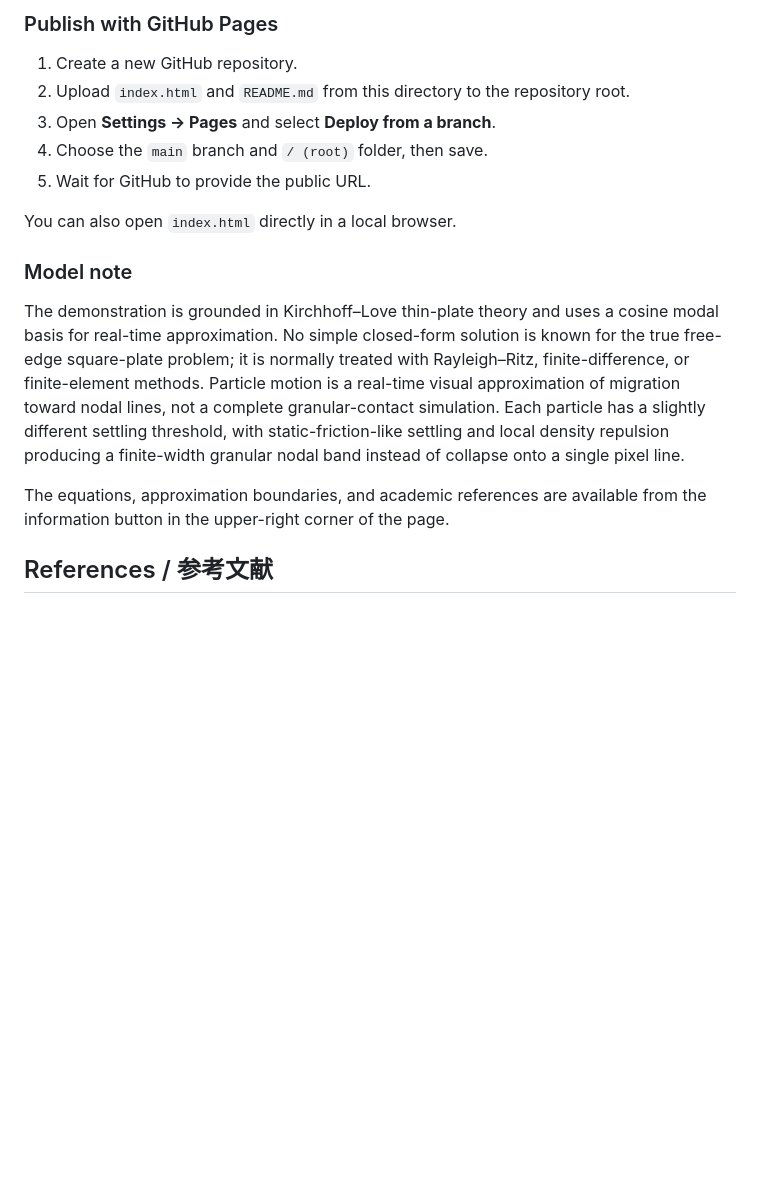
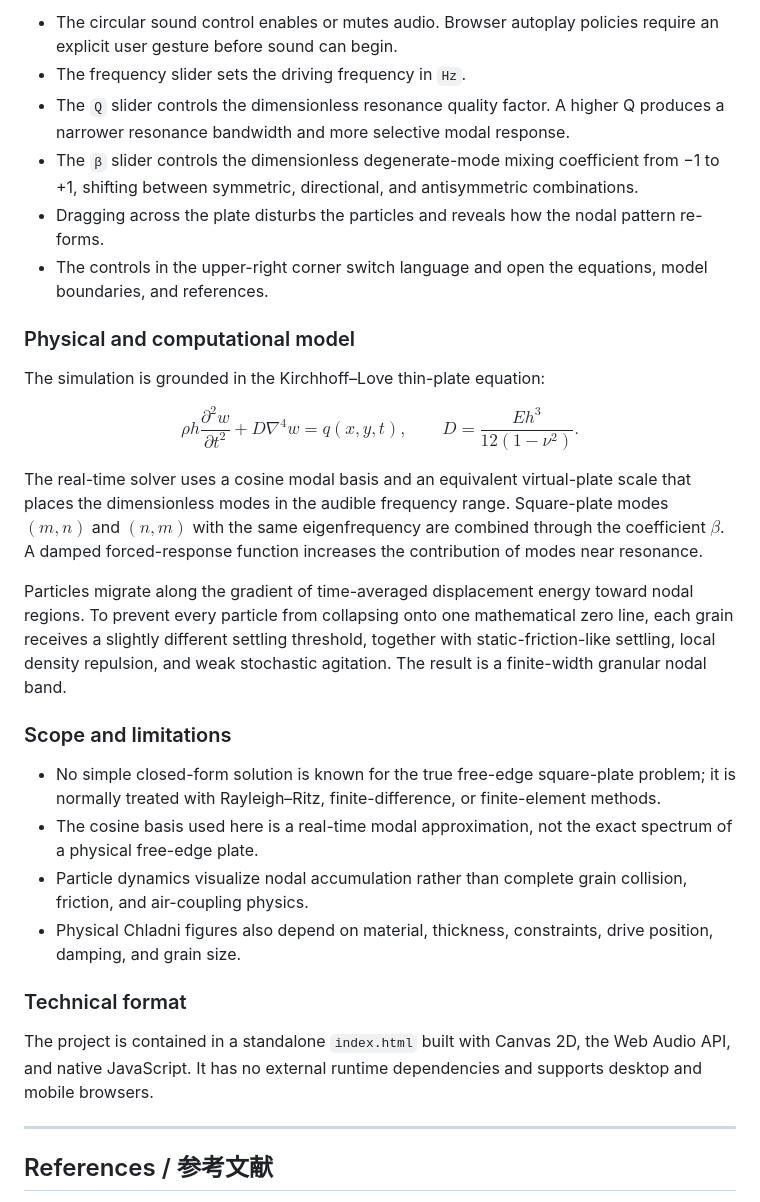
Before and after one commit to StephenJohnson79/Chladni-cymatics, a Markdown page: README.md, the part around one of its changes. Rendered like a GitHub page; blank space fills up the shorter version.

```diff
--- a/README.md
+++ b/README.md
@@ -62,19 +70,37 @@ An interactive monochrome Chladni plate demonstration. The complete experience i
 
-### Publish with GitHub Pages
+- The circular sound control enables or mutes audio. Browser autoplay policies require an explicit user gesture before sound can begin.
+- The frequency slider sets the driving frequency in `Hz`.
+- The `Q` slider controls the dimensionless resonance quality factor. A higher Q produces a narrower resonance bandwidth and more selective modal response.
+- The `β` slider controls the dimensionless degenerate-mode mixing coefficient from −1 to +1, shifting between symmetric, directional, and antisymmetric combinations.
+- Dragging across the plate disturbs the particles and reveals how the nodal pattern re-forms.
+- The controls in the upper-right corner switch language and open the equations, model boundaries, and references.
 
-1. Create a new GitHub repository.
-2. Upload `index.html` and `README.md` from this directory to the repository root.
-3. Open **Settings → Pages** and select **Deploy from a branch**.
-4. Choose the `main` branch and `/ (root)` folder, then save.
-5. Wait for GitHub to provide the public URL.
+### Physical and computational model
 
-You can also open `index.html` directly in a local browser.
+The simulation is grounded in the Kirchhoff–Love thin-plate equation:
 
-### Model note
+$$
+\rho h\frac{\partial^2 w}{\partial t^2}+D\nabla^4w=q(x,y,t),
+\qquad
+D=\frac{Eh^3}{12(1-\nu^2)}.
+$$
 
-The demonstration is grounded in Kirchhoff–Love thin-plate theory and uses a cosine modal basis for real-time approximation. No simple closed-form solution is known for the true free-edge square-plate problem; it is normally treated with Rayleigh–Ritz, finite-difference, or finite-element methods. Particle motion is a real-time visual approximation of migration toward nodal lines, not a complete granular-contact simulation. Each particle has a slightly different settling threshold, with static-friction-like settling and local density repulsion producing a finite-width granular nodal band instead of collapse onto a single pixel line.
+The real-time solver uses a cosine modal basis and an equivalent virtual-plate scale that places the dimensionless modes in the audible frequency range. Square-plate modes $(m,n)$ and $(n,m)$ with the same eigenfrequency are combined through the coefficient $\beta$. A damped forced-response function increases the contribution of modes near resonance.
 
-The equations, approximation boundaries, and academic references are available from the information button in the upper-right corner of the page.
+Particles migrate along the gradient of time-averaged displacement energy toward nodal regions. To prevent every particle from collapsing onto one mathematical zero line, each grain receives a slightly different settling threshold, together with static-friction-like settling, local density repulsion, and weak stochastic agitation. The result is a finite-width granular nodal band.
+
+### Scope and limitations
+
+- No simple closed-form solution is known for the true free-edge square-plate problem; it is normally treated with Rayleigh–Ritz, finite-difference, or finite-element methods.
+- The cosine basis used here is a real-time modal approximation, not the exact spectrum of a physical free-edge plate.
+- Particle dynamics visualize nodal accumulation rather than complete grain collision, friction, and air-coupling physics.
+- Physical Chladni figures also depend on material, thickness, constraints, drive position, damping, and grain size.
+
+### Technical format
+
+The project is contained in a standalone `index.html` built with Canvas 2D, the Web Audio API, and native JavaScript. It has no external runtime dependencies and supports desktop and mobile browsers.
+
+---
 
 ## References / 参考文献
 
```
Also changed, not shown: other parts of README.md (+49 -41 lines).
